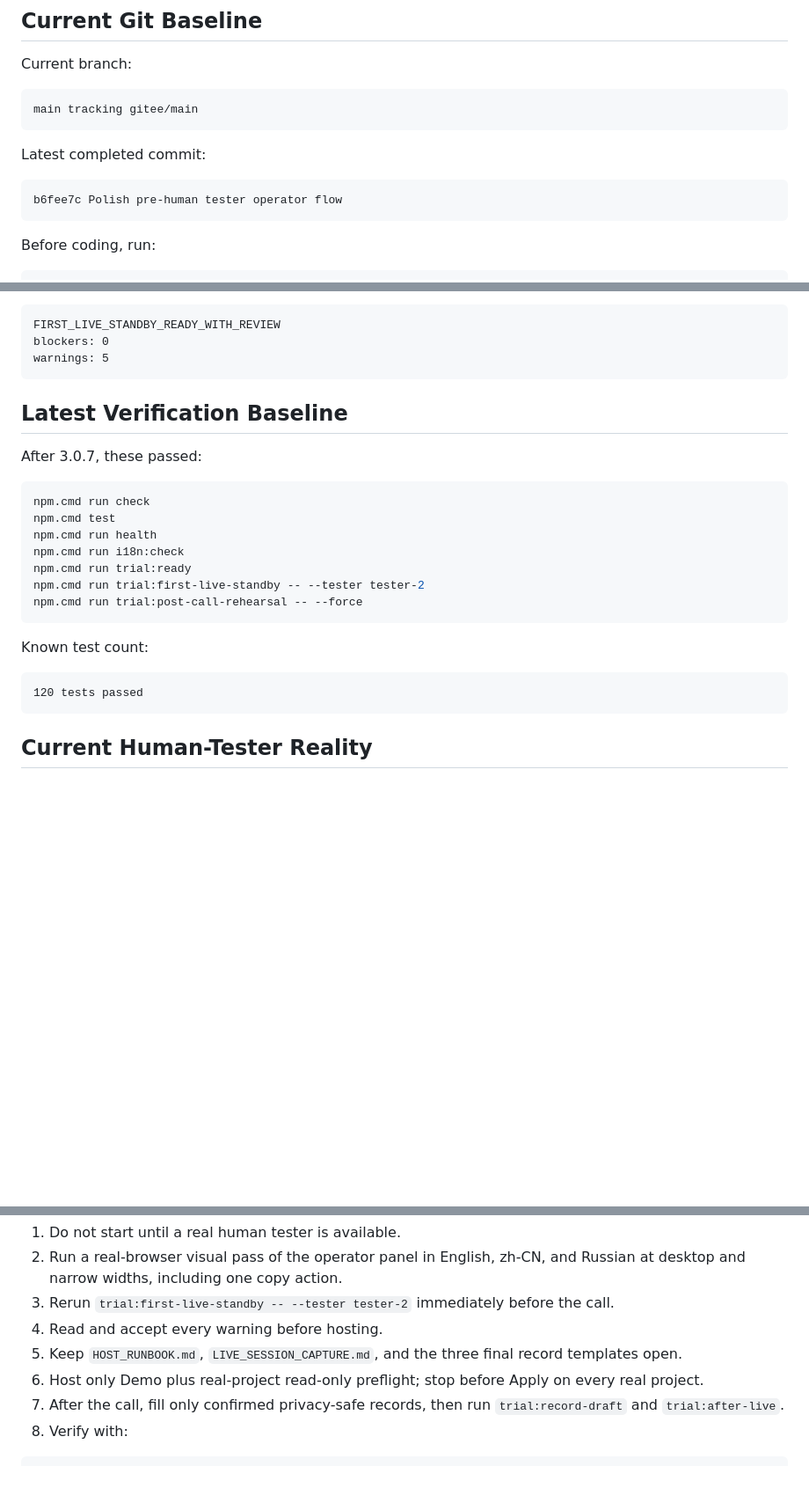
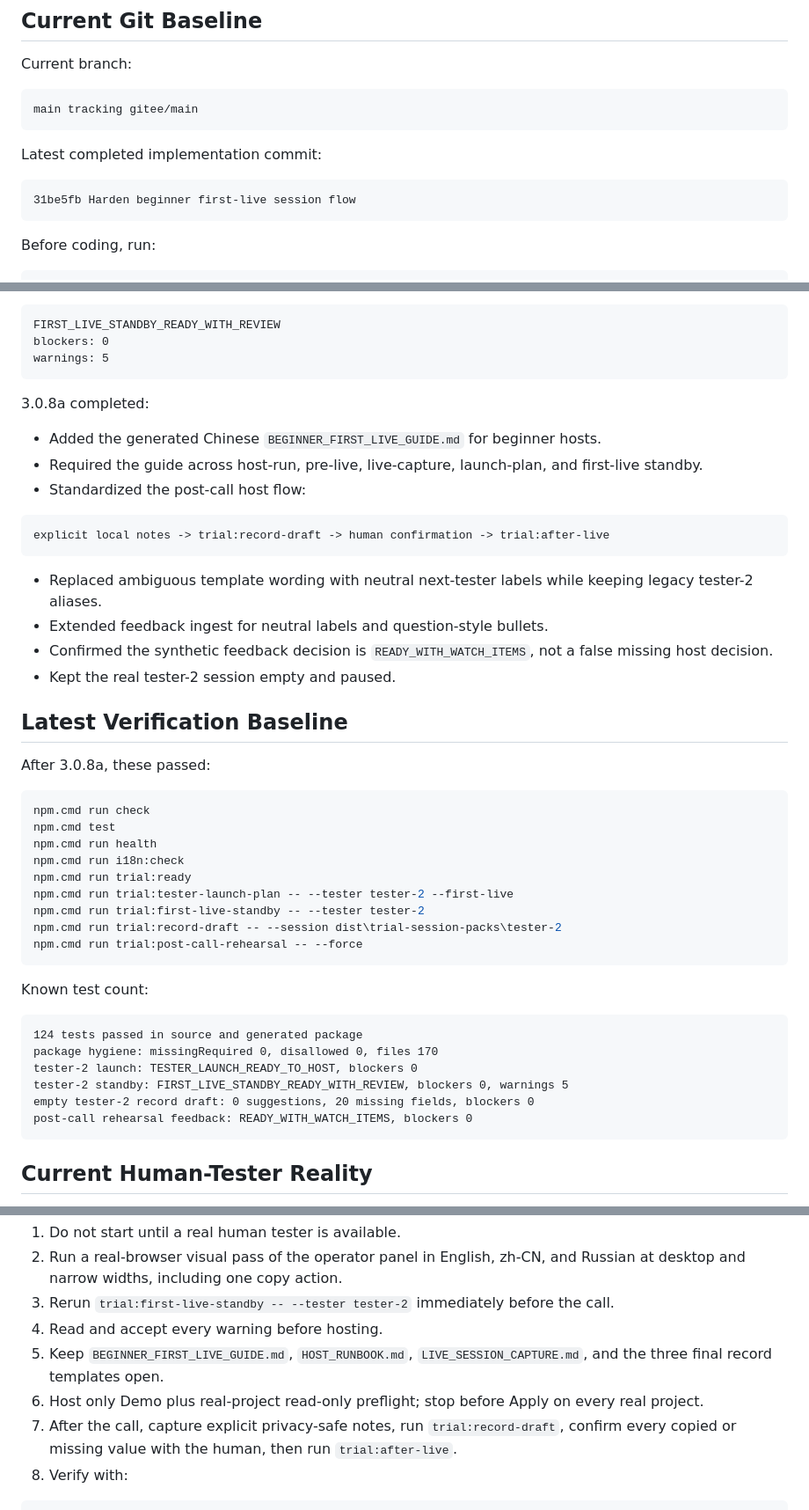
Before and after one commit to JieE-212/CodeClaw, a Markdown page: docs/HANDOFF_RESTART.md, 3 parts joined by grey strips. Shown at 88% size. Drawn GitHub-style; blank space fills up the shorter version.

Commit message:
Update handoff after first-live hardening

````diff
--- a/docs/HANDOFF_RESTART.md
+++ b/docs/HANDOFF_RESTART.md
@@ -34,10 +34,10 @@ Current branch:
 main tracking gitee/main
 ```
 
-Latest completed commit:
+Latest completed implementation commit:
 
 ```text
-b6fee7c Polish pre-human tester operator flow
+31be5fb Harden beginner first-live session flow
 ```
 
 Before coding, run:
@@ -133,9 +133,24 @@ blockers: 0
 warnings: 5
 ```
 
+3.0.8a completed:
+
+- Added the generated Chinese `BEGINNER_FIRST_LIVE_GUIDE.md` for beginner hosts.
+- Required the guide across host-run, pre-live, live-capture, launch-plan, and first-live standby.
+- Standardized the post-call host flow:
+
+```text
+explicit local notes -> trial:record-draft -> human confirmation -> trial:after-live
+```
+
+- Replaced ambiguous template wording with neutral next-tester labels while keeping legacy tester-2 aliases.
+- Extended feedback ingest for neutral labels and question-style bullets.
+- Confirmed the synthetic feedback decision is `READY_WITH_WATCH_ITEMS`, not a false missing host decision.
+- Kept the real tester-2 session empty and paused.
+
 ## Latest Verification Baseline
 
-After 3.0.7, these passed:
+After 3.0.8a, these passed:
 
 ```powershell
 npm.cmd run check
@@ -143,14 +158,21 @@ npm.cmd test
 npm.cmd run health
 npm.cmd run i18n:check
 npm.cmd run trial:ready
+npm.cmd run trial:tester-launch-plan -- --tester tester-2 --first-live
 npm.cmd run trial:first-live-standby -- --tester tester-2
+npm.cmd run trial:record-draft -- --session dist\trial-session-packs\tester-2
 npm.cmd run trial:post-call-rehearsal -- --force
 ```
 
 Known test count:
 
 ```text
-120 tests passed
+124 tests passed in source and generated package
+package hygiene: missingRequired 0, disallowed 0, files 170
+tester-2 launch: TESTER_LAUNCH_READY_TO_HOST, blockers 0
+tester-2 standby: FIRST_LIVE_STANDBY_READY_WITH_REVIEW, blockers 0, warnings 5
+empty tester-2 record draft: 0 suggestions, 20 missing fields, blockers 0
+post-call rehearsal feedback: READY_WITH_WATCH_ITEMS, blockers 0
 ```
 
 ## Current Human-Tester Reality
@@ -201,9 +223,9 @@ Recommended order:
 2. Run a real-browser visual pass of the operator panel in English, zh-CN, and Russian at desktop and narrow widths, including one copy action.
 3. Rerun `trial:first-live-standby -- --tester tester-2` immediately before the call.
 4. Read and accept every warning before hosting.
-5. Keep `HOST_RUNBOOK.md`, `LIVE_SESSION_CAPTURE.md`, and the three final record templates open.
+5. Keep `BEGINNER_FIRST_LIVE_GUIDE.md`, `HOST_RUNBOOK.md`, `LIVE_SESSION_CAPTURE.md`, and the three final record templates open.
 6. Host only Demo plus real-project read-only preflight; stop before Apply on every real project.
-7. After the call, fill only confirmed privacy-safe records, then run `trial:record-draft` and `trial:after-live`.
+7. After the call, capture explicit privacy-safe notes, run `trial:record-draft`, confirm every copied or missing value with the human, then run `trial:after-live`.
 8. Verify with:
 
 ```powershell
````
Also changed, not shown: other parts of docs/HANDOFF_RESTART.md (+6 -2 lines), docs/HANDOFF_CURRENT_3_0_8.md (+27 -24 lines).
